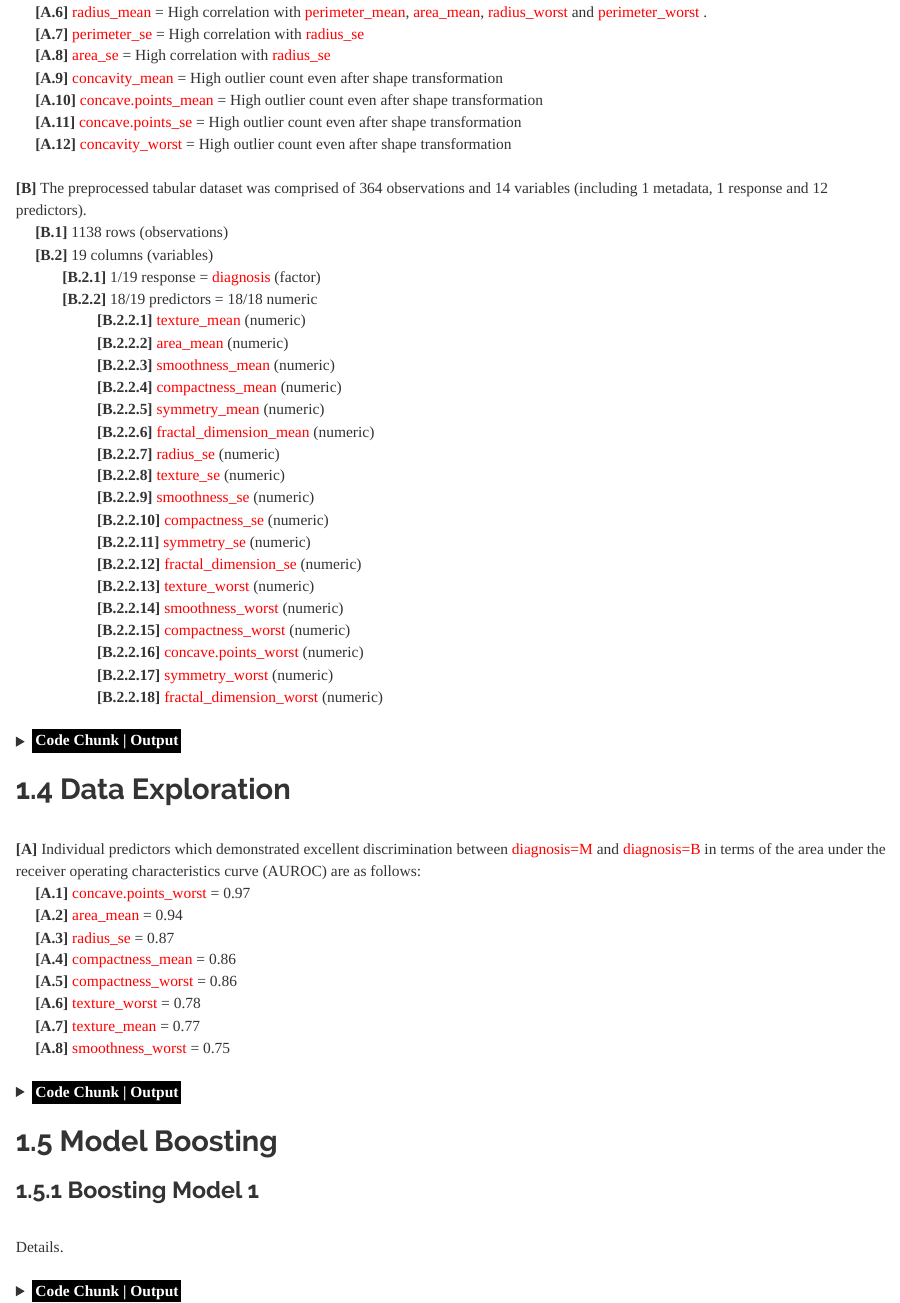
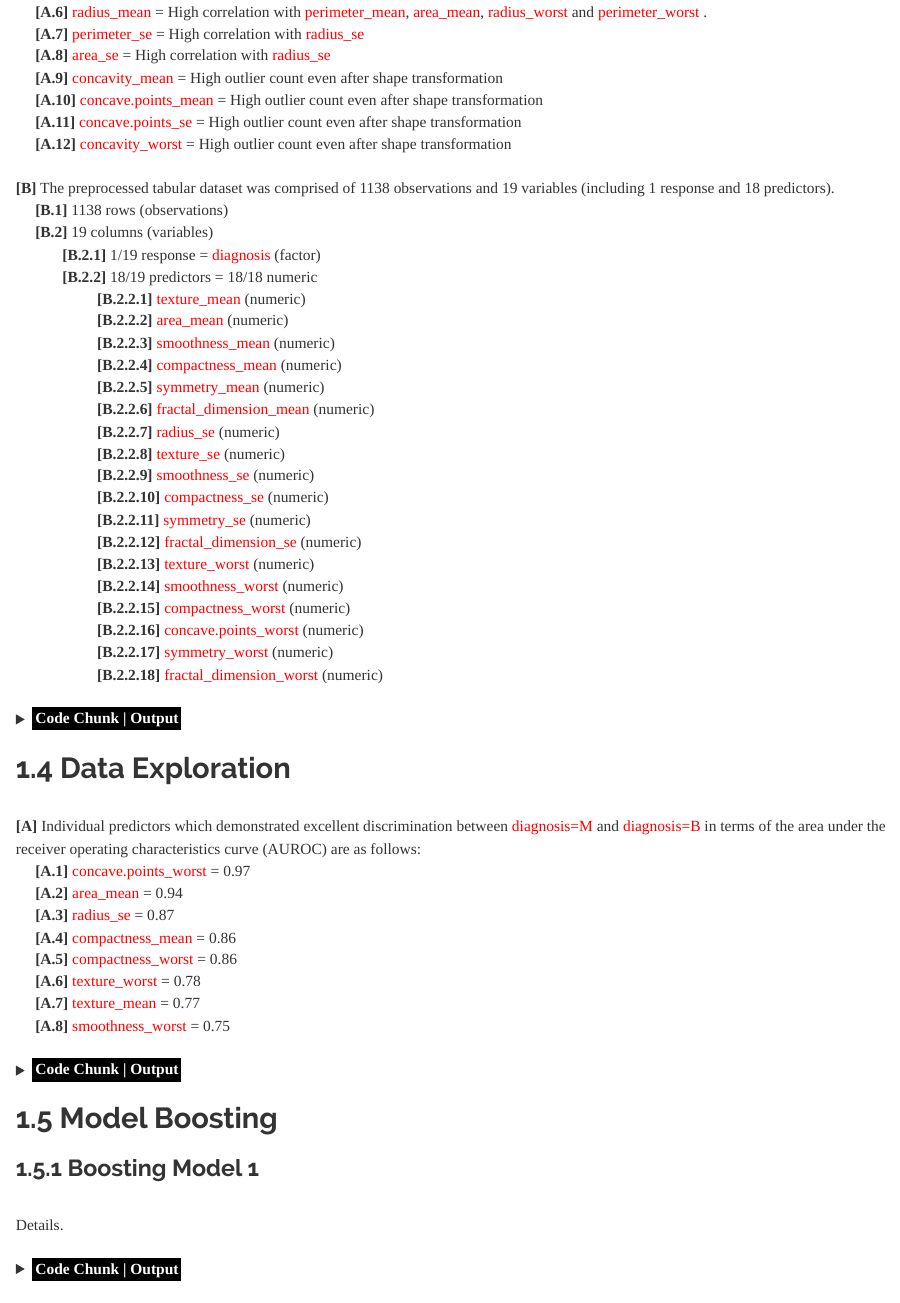
Before and after one commit to JohnPaulinePineda/Portfolio_Project_38, an R Markdown document (docs/index.Rmd): the page in a window 1100 px wide, from 5080 px down. Rendered offline with R 4.5, knitr and Pandoc, with nearby package versions; some code elsewhere in the file could not run offline; a font, style sheet, LaTeX package, included part or bibliography that could not be used is replaced or left out; long lines of code are wrapped.

Commit message:
Formulated the HTML and RMD files
Formulated the HTML and RMD files

```diff
--- a/docs/index.Rmd
+++ b/docs/index.Rmd
@@ -796,7 +796,7 @@ DPA_BoxCoxTransformed$diagnosis <- DPA[,c("diagnosis")]
 |      **[A.11]** <span style="color: #FF0000">concave.points_se</span> = High outlier count even after shape transformation
 |      **[A.12]** <span style="color: #FF0000">concavity_worst</span> = High outlier count even after shape transformation
 |
-| **[B]** The preprocessed tabular dataset was comprised of 364 observations and 14 variables (including 1 metadata, 1 response and 12 predictors).
+| **[B]** The preprocessed tabular dataset was comprised of 1138 observations and 19 variables (including 1 response and 18 predictors).
 |      **[B.1]** 1138 rows (observations)
 |      **[B.2]** 19 columns (variables)
 |             **[B.2.1]** 1/19 response = <span style="color: #FF0000">diagnosis</span> (factor)
```
Also changed, not shown: 1 other file.
